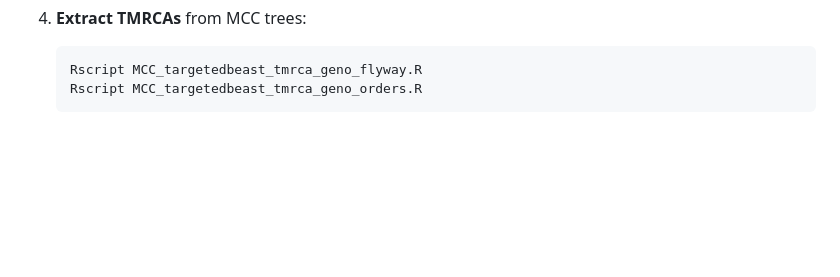
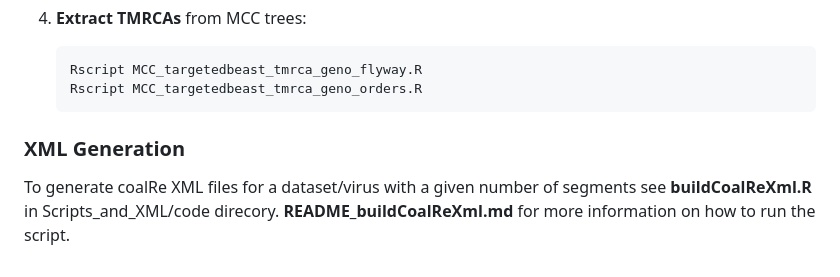
Before and after one commit to nicfel/ReassortmentDynamics, a Markdown page: README.md, the part around the change. GitHub-like rendering; blank space fills up the shorter version.

````diff
--- a/README.md
+++ b/README.md
@@ -82,3 +82,6 @@ Rscript plotSIRResults.R
    Rscript MCC_targetedbeast_tmrca_geno_flyway.R
    Rscript MCC_targetedbeast_tmrca_geno_orders.R
    ```
+### XML Generation
+
+To generate coalRe XML files for a dataset/virus with a given number of segments see **buildCoalReXml.R** in Scripts_and_XML/code direcory. **README_buildCoalReXml.md** for more information on how to run the script.
````
